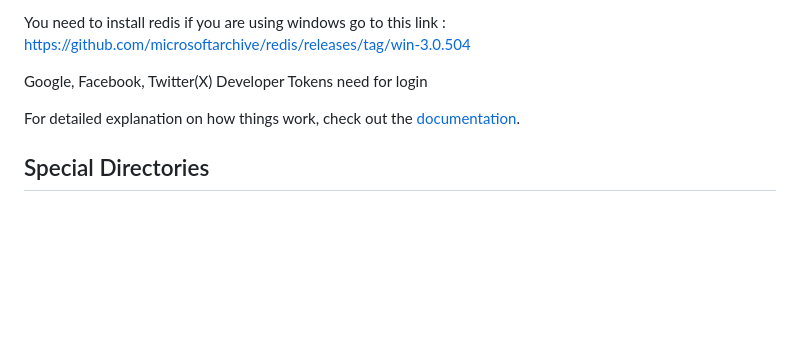
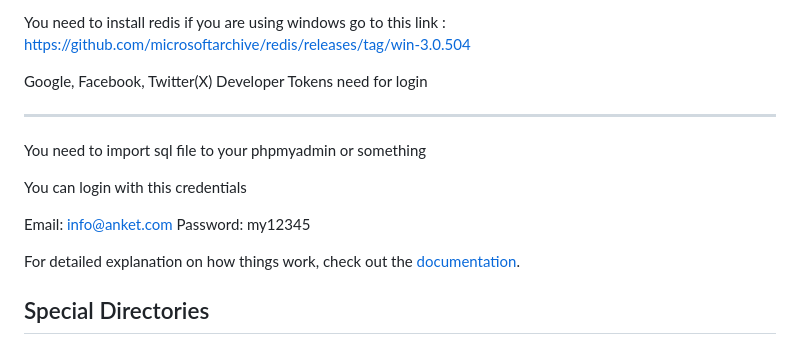
Before and after one commit to adorratm/anketpublic, a Markdown page: README.md, the part around the change. Drawn GitHub-style; blank space fills up the shorter version.

```diff
--- a/README.md
+++ b/README.md
@@ -47,8 +47,14 @@ You need to install redis if you are using windows go to this link : https://git
 
 Google, Facebook, Twitter(X) Developer Tokens need for login
 
+----------------------------------------------------
 
+You need to import sql file to your phpmyadmin or something
 
+You can login with this credentials
+
+Email: info@anket.com
+Password: my12345
 
 For detailed explanation on how things work, check out the [documentation](https://nuxtjs.org).
 
```
